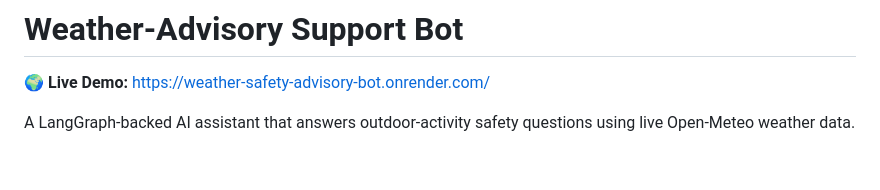
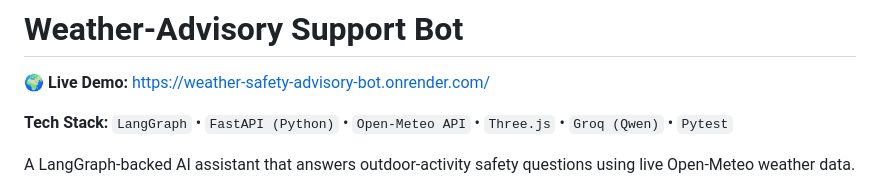
Before and after one commit to Shubhammm24/Weather-Safety-Advisory-Bot, a Markdown page: README.md, the part around the change. Drawn GitHub-style; blank space fills up the shorter version.

Commit message:
Add tech stack to README

```diff
--- a/README.md
+++ b/README.md
@@ -1,6 +1,8 @@
 # Weather-Advisory Support Bot
 
 **🌍 Live Demo:** [https://weather-safety-advisory-bot.onrender.com/](https://weather-safety-advisory-bot.onrender.com/)
+
+**Tech Stack:** `LangGraph` • `FastAPI (Python)` • `Open-Meteo API` • `Three.js` • `Groq (Qwen)` • `Pytest`
 
 A LangGraph-backed AI assistant that answers outdoor-activity safety questions using live Open-Meteo weather data.
 
```
